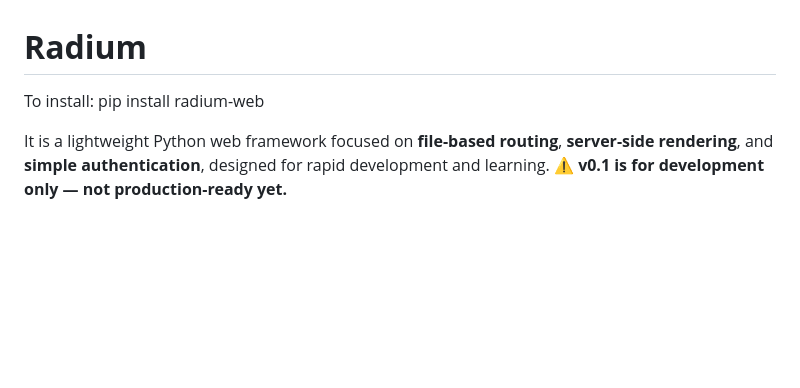
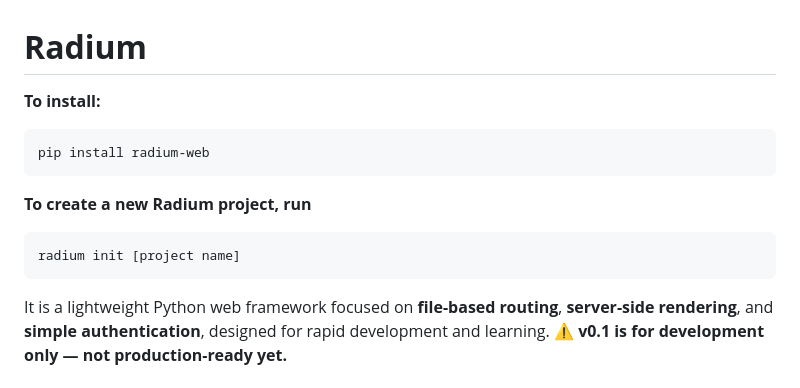
Before and after one commit to SPJ27/Radium, a Markdown page: README.md, the part around the change. GitHub-like rendering; blank space fills up the shorter version.

````diff
--- a/README.md
+++ b/README.md
@@ -1,7 +1,14 @@
 # **Radium**
 
-To install:
+**To install:**
+```
 pip install radium-web
+```
+
+**To create a new Radium project, run**
+```
+radium init [project name]
+```
 
 It is a lightweight Python web framework focused on **file-based routing**, **server-side rendering**, and **simple authentication**, designed for rapid development and learning.
 ⚠️ **v0.1 is for development only — not production-ready yet.**
````
